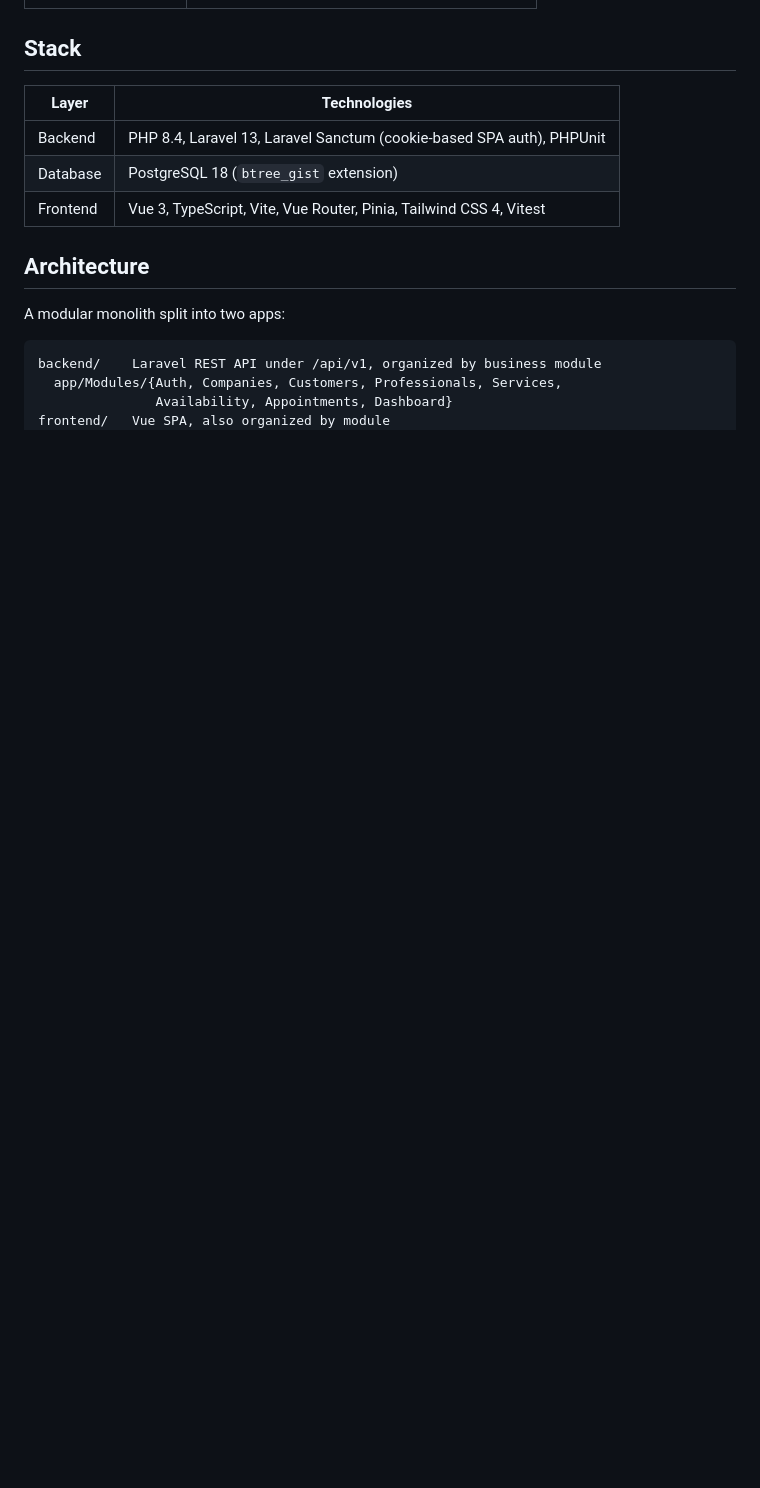
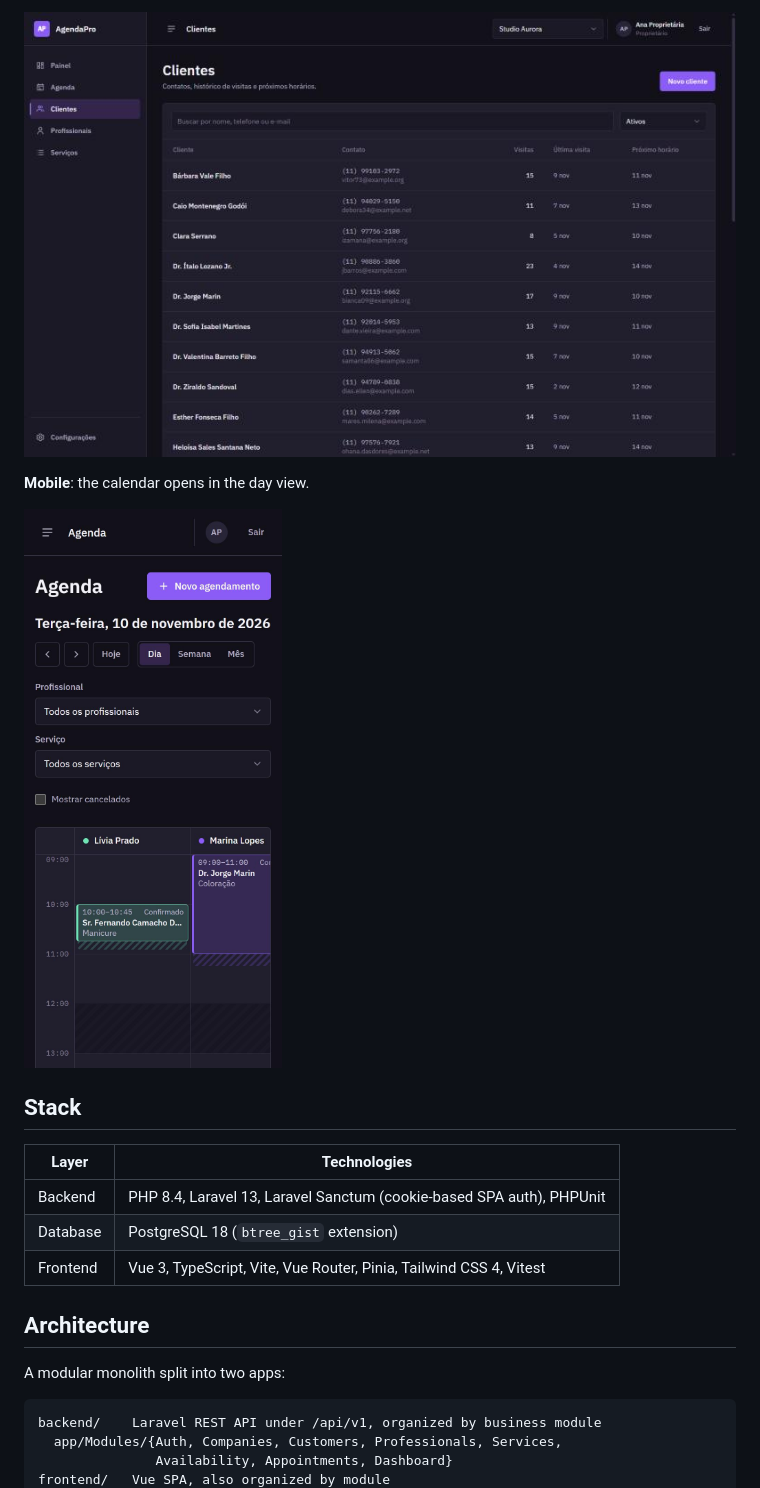
Before and after one commit to Thiago-tods/agendapro, a Markdown page: README.en.md, the part around one of its changes. Rendered like a GitHub page; pictures changed too: docs/screenshots/clientes.png (added), docs/screenshots/mobile-agenda.png (added); blank space fills up the shorter version.

```diff
--- a/README.en.md
+++ b/README.en.md
@@ -42,3 +49,8 @@ Service businesses often run their schedule on spreadsheets, notebooks or chat m
+![Customers](docs/screenshots/clientes.png)
+
+**Mobile**: the calendar opens in the day view.
+
+<img src="docs/screenshots/mobile-agenda.png" alt="Day view on a phone" width="320">
 
 ## Stack
 
```
Also changed, not shown: other parts of README.en.md (+15 -8 lines), README.md (+20 -8 lines), docs/screenshots/agenda-semana.png (added), docs/screenshots/agendamento.png (added), docs/screenshots/painel.png (added).
